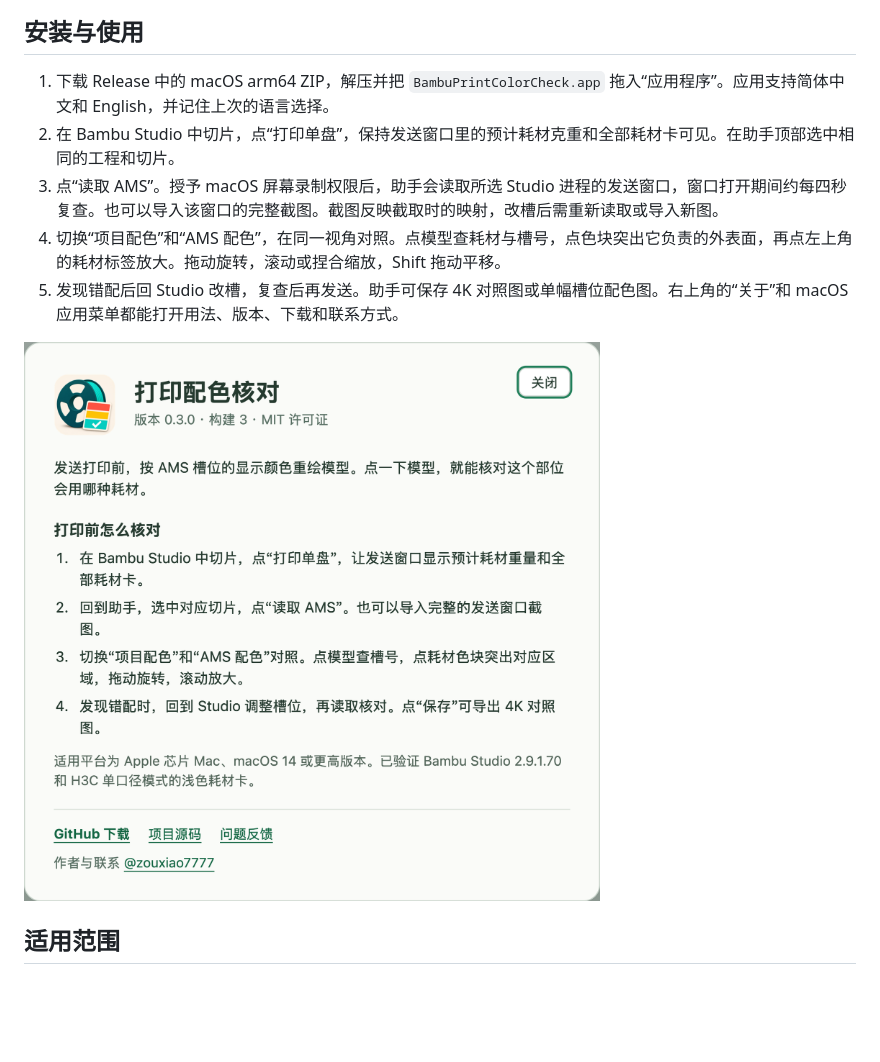
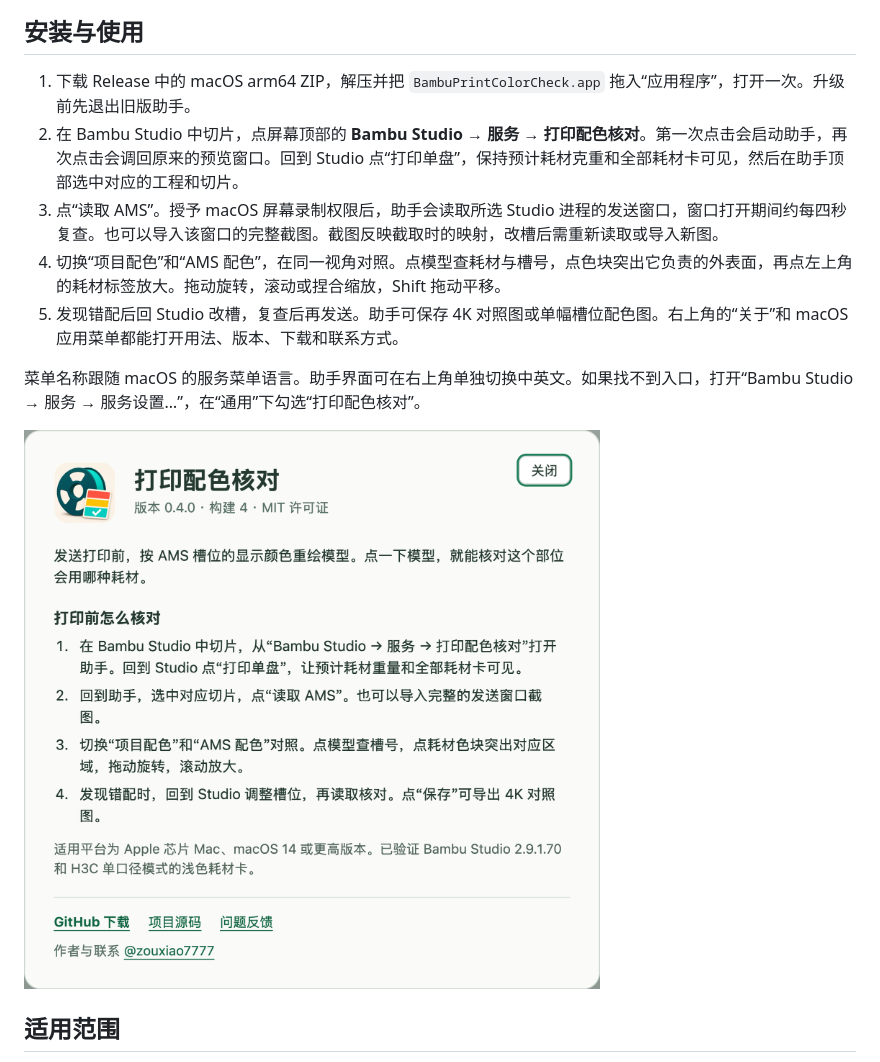
Before and after one commit to zouxiao7777/BambuPrintColorCheck, a Markdown page: README.md, the part around one of its changes. GitHub-like rendering; pictures changed too: Docs/About-Chinese.png; blank space fills up the shorter version.

```diff
--- a/README.md
+++ b/README.md
@@ -15,10 +23,12 @@
 ## 安装与使用
 
-1. 下载 Release 中的 macOS arm64 ZIP，解压并把 `BambuPrintColorCheck.app` 拖入“应用程序”。应用支持简体中文和 English，并记住上次的语言选择。
-2. 在 Bambu Studio 中切片，点“打印单盘”，保持发送窗口里的预计耗材克重和全部耗材卡可见。在助手顶部选中相同的工程和切片。
+1. 下载 Release 中的 macOS arm64 ZIP，解压并把 `BambuPrintColorCheck.app` 拖入“应用程序”，打开一次。升级前先退出旧版助手。
+2. 在 Bambu Studio 中切片，点屏幕顶部的 **Bambu Studio → 服务 → 打印配色核对**。第一次点击会启动助手，再次点击会调回原来的预览窗口。回到 Studio 点“打印单盘”，保持预计耗材克重和全部耗材卡可见，然后在助手顶部选中对应的工程和切片。
 3. 点“读取 AMS”。授予 macOS 屏幕录制权限后，助手会读取所选 Studio 进程的发送窗口，窗口打开期间约每四秒复查。也可以导入该窗口的完整截图。截图反映截取时的映射，改槽后需重新读取或导入新图。
 4. 切换“项目配色”和“AMS 配色”，在同一视角对照。点模型查耗材与槽号，点色块突出它负责的外表面，再点左上角的耗材标签放大。拖动旋转，滚动或捏合缩放，Shift 拖动平移。
 5. 发现错配后回 Studio 改槽，复查后再发送。助手可保存 4K 对照图或单幅槽位配色图。右上角的“关于”和 macOS 应用菜单都能打开用法、版本、下载和联系方式。
+
+菜单名称跟随 macOS 的服务菜单语言。助手界面可在右上角单独切换中英文。如果找不到入口，打开“Bambu Studio → 服务 → 服务设置…”，在“通用”下勾选“打印配色核对”。
 
 ![中文版应用关于页](Docs/About-Chinese.png)
 
```
Also changed, not shown: other parts of README.md (+8 -0 lines), README.en.md (+12 -2 lines), RELEASE_NOTES.md (+6 -10 lines), Docs/About-English.png, 10 other files.
